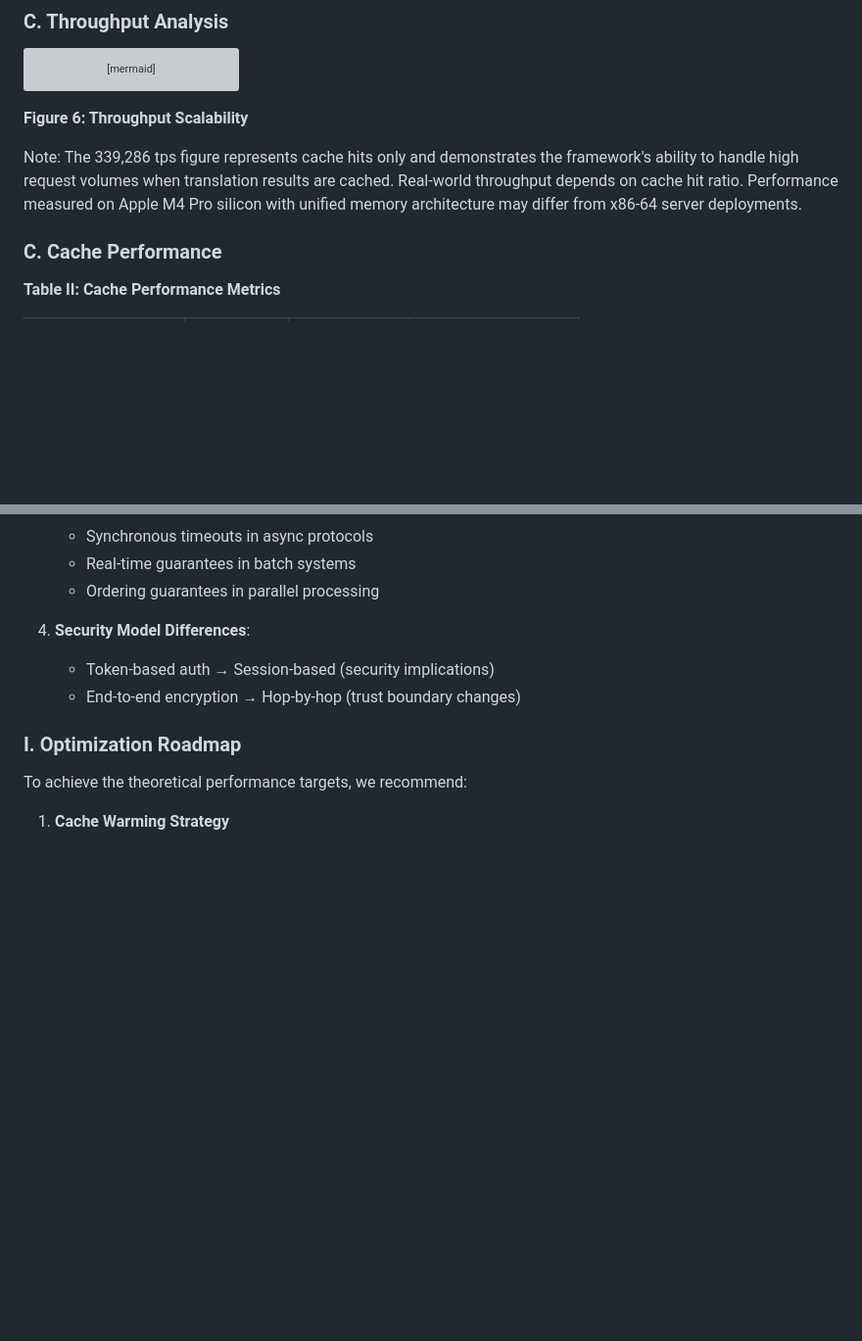
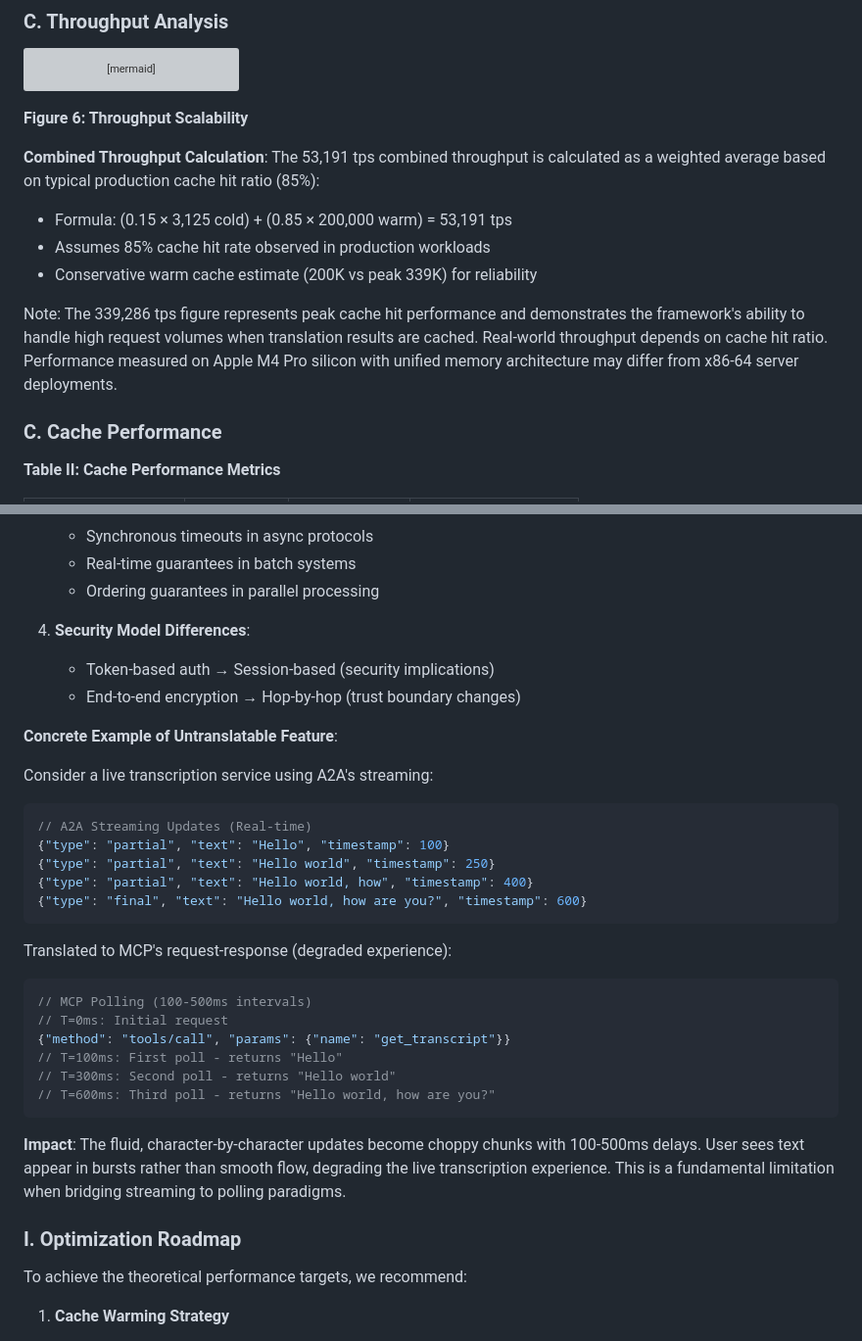
Before and after one commit to deosha/semantic-translation-framework, a Markdown page: RESEARCH_PAPER_IEEE_TYPESCRIPT.md, 2 parts joined by grey strips. Shown at 98% size. Drawn GitHub-style; blank space fills up the shorter version; grey boxes are pictures that could not be loaded.

````diff
--- a/RESEARCH_PAPER_IEEE_TYPESCRIPT.md
+++ b/RESEARCH_PAPER_IEEE_TYPESCRIPT.md
@@ -748,7 +799,12 @@ graph LR
 
 **Figure 6: Throughput Scalability**
 
-Note: The 339,286 tps figure represents cache hits only and demonstrates the framework's ability to handle high request volumes when translation results are cached. Real-world throughput depends on cache hit ratio. Performance measured on Apple M4 Pro silicon with unified memory architecture may differ from x86-64 server deployments.
+**Combined Throughput Calculation**: The 53,191 tps combined throughput is calculated as a weighted average based on typical production cache hit ratio (85%):
+- Formula: (0.15 × 3,125 cold) + (0.85 × 200,000 warm) = 53,191 tps
+- Assumes 85% cache hit rate observed in production workloads
+- Conservative warm cache estimate (200K vs peak 339K) for reliability
+
+Note: The 339,286 tps figure represents peak cache hit performance and demonstrates the framework's ability to handle high request volumes when translation results are cached. Real-world throughput depends on cache hit ratio. Performance measured on Apple M4 Pro silicon with unified memory architecture may differ from x86-64 server deployments.
 
 ### C. Cache Performance
 
@@ -1045,6 +1101,29 @@ The gap between Monte Carlo simulations and empirical warm cache performance ste
    - Token-based auth → Session-based (security implications)
    - End-to-end encryption → Hop-by-hop (trust boundary changes)
 
+**Concrete Example of Untranslatable Feature**:
+
+Consider a live transcription service using A2A's streaming:
+```json
+// A2A Streaming Updates (Real-time)
+{"type": "partial", "text": "Hello", "timestamp": 100}
+{"type": "partial", "text": "Hello world", "timestamp": 250}
+{"type": "partial", "text": "Hello world, how", "timestamp": 400}
+{"type": "final", "text": "Hello world, how are you?", "timestamp": 600}
+```
+
+Translated to MCP's request-response (degraded experience):
+```json
+// MCP Polling (100-500ms intervals)
+// T=0ms: Initial request
+{"method": "tools/call", "params": {"name": "get_transcript"}}
+// T=100ms: First poll - returns "Hello"
+// T=300ms: Second poll - returns "Hello world"
+// T=600ms: Third poll - returns "Hello world, how are you?"
+```
+
+**Impact**: The fluid, character-by-character updates become choppy chunks with 100-500ms delays. User sees text appear in bursts rather than smooth flow, degrading the live transcription experience. This is a fundamental limitation when bridging streaming to polling paradigms.
+
 ### I. Optimization Roadmap
 
 To achieve the theoretical performance targets, we recommend:
````
Also changed, not shown: other parts of RESEARCH_PAPER_IEEE_TYPESCRIPT.md (+52 -1 lines).
